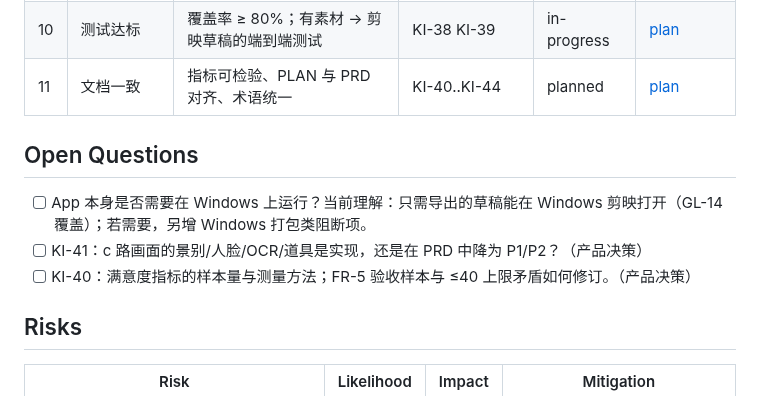
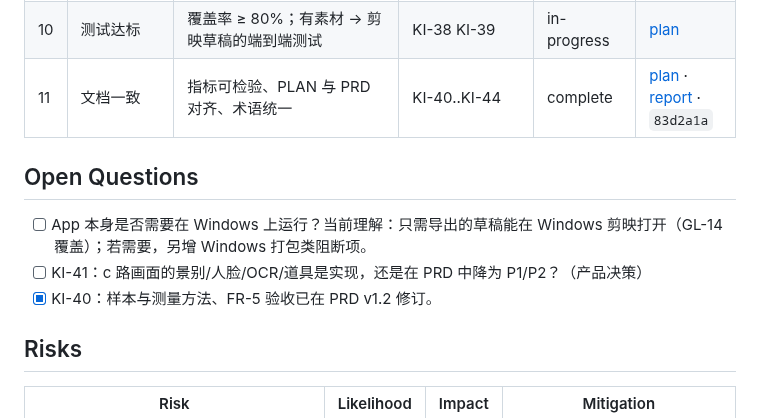
Before and after one commit to crystaldust/ai-precut, a Markdown page: .claude/prds/ai-cut-go-live.prd.md, the part around the change. Rendered like a GitHub page.

```diff
--- a/.claude/prds/ai-cut-go-live.prd.md
+++ b/.claude/prds/ai-cut-go-live.prd.md
@@ -58,13 +58,13 @@
 | 8 | 失败可见 | ffmpeg/LLM/JSON 失败不再伪装成成功 | KI-19..KI-27 KI-48 KI-49 KI-56 KI-66 KI-77 | complete | [plan](../PRPs/plans/m8-visible-failures.plan.md) · [report](../PRPs/reports/m8-visible-failures-report.md) · `ef3c020` |
 | 9 | 密钥与运维 | 密钥文件权限与脱敏正确；HTTP 边界校验；费用、进程、启动脚本、版本号可控 | KI-28..KI-37 KI-50..KI-55 KI-57 KI-61..KI-63 KI-65 KI-67..KI-72 KI-74 KI-75 KI-83 KI-84 KI-86 KI-87 | complete | [plan](../PRPs/plans/m9-secrets-ops.plan.md) · [report](../PRPs/reports/m9-secrets-ops-report.md) · `9017287` |
 | 10 | 测试达标 | 覆盖率 ≥ 80%；有素材 → 剪映草稿的端到端测试 | KI-38 KI-39 | in-progress | [plan](../PRPs/plans/m10-test-coverage.plan.md) |
-| 11 | 文档一致 | 指标可检验、PLAN 与 PRD 对齐、术语统一 | KI-40..KI-44 | planned | [plan](../PRPs/plans/m11-docs-consistency.plan.md) |
+| 11 | 文档一致 | 指标可检验、PLAN 与 PRD 对齐、术语统一 | KI-40..KI-44 | complete | [plan](../PRPs/plans/m11-docs-consistency.plan.md) · [report](../PRPs/reports/m11-docs-consistency-report.md) · `83d2a1a` |
 
 ## Open Questions
 
 - [ ] App 本身是否需要在 Windows 上运行？当前理解：只需导出的草稿能在 Windows 剪映打开（GL-14 覆盖）；若需要，另增 Windows 打包类阻断项。
 - [ ] KI-41：c 路画面的景别/人脸/OCR/道具是实现，还是在 PRD 中降为 P1/P2？（产品决策）
-- [ ] KI-40：满意度指标的样本量与测量方法；FR-5 验收样本与 ≤40 上限矛盾如何修订。（产品决策）
+- [x] KI-40：样本与测量方法、FR-5 验收已在 PRD v1.2 修订。
 
 ## Risks
 
```
Also changed, not shown: docs/known-issues.md (+5 -5 lines).
